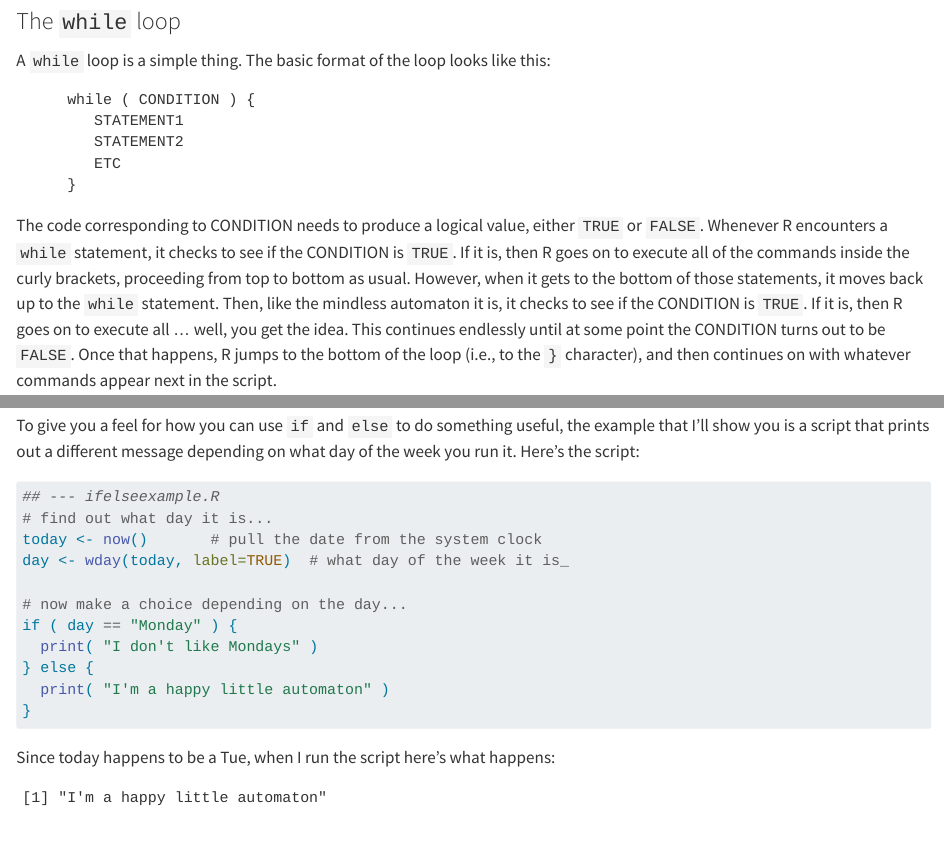
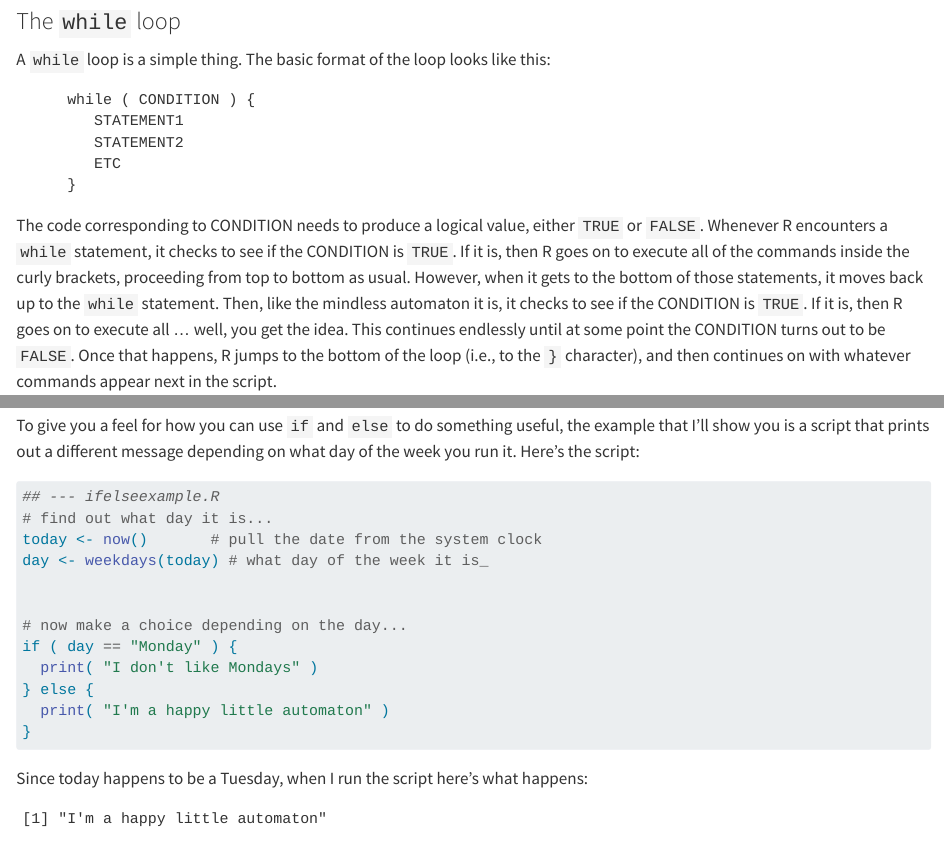
Before and after one commit to cluhmann/statslab, a Quarto document (scripts.qmd): the page in a window 1100 px wide, from 4950 px down before the commit and from 4710 px down after it, so that both start at the same text, and a second part further down, joined at a grey line. Rendered offline with R 4.5, knitr and Pandoc in place of Quarto, with nearby package versions.

Commit message:
fix day of week example

````diff
--- a/scripts.qmd
+++ b/scripts.qmd
@@ -326,7 +327,8 @@ To give you a feel for how you can use `if` and `else` to do something useful, t
 ## --- ifelseexample.R
 # find out what day it is...
 today <- now()       # pull the date from the system clock
-day <- wday(today, label=TRUE)  # what day of the week it is_
+day <- weekdays(today) # what day of the week it is_
+
 
 # now make a choice depending on the day...
 if ( day == "Monday" ) {
@@ -336,7 +338,7 @@ if ( day == "Monday" ) {
 }
 ```
 
-Since today happens to be a `r as.character(wday(now(), label=TRUE))`, when I run the script here's what happens:
+Since today happens to be a `r weekdays(now())`, when I run the script here's what happens:
 
 ```{r}
 #| echo: false
````
Also changed, not shown: scripts.qmd (1 more changed lines).
